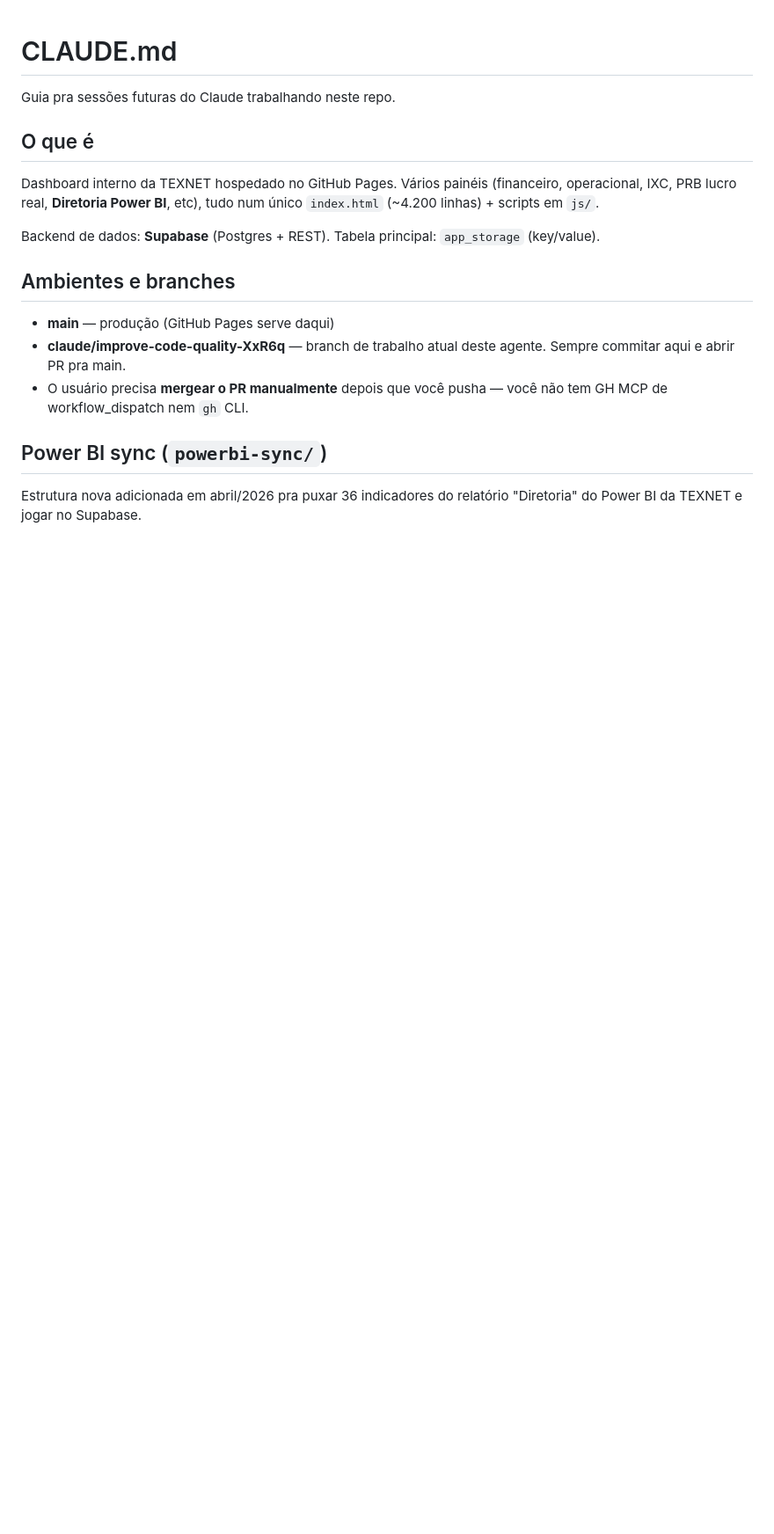
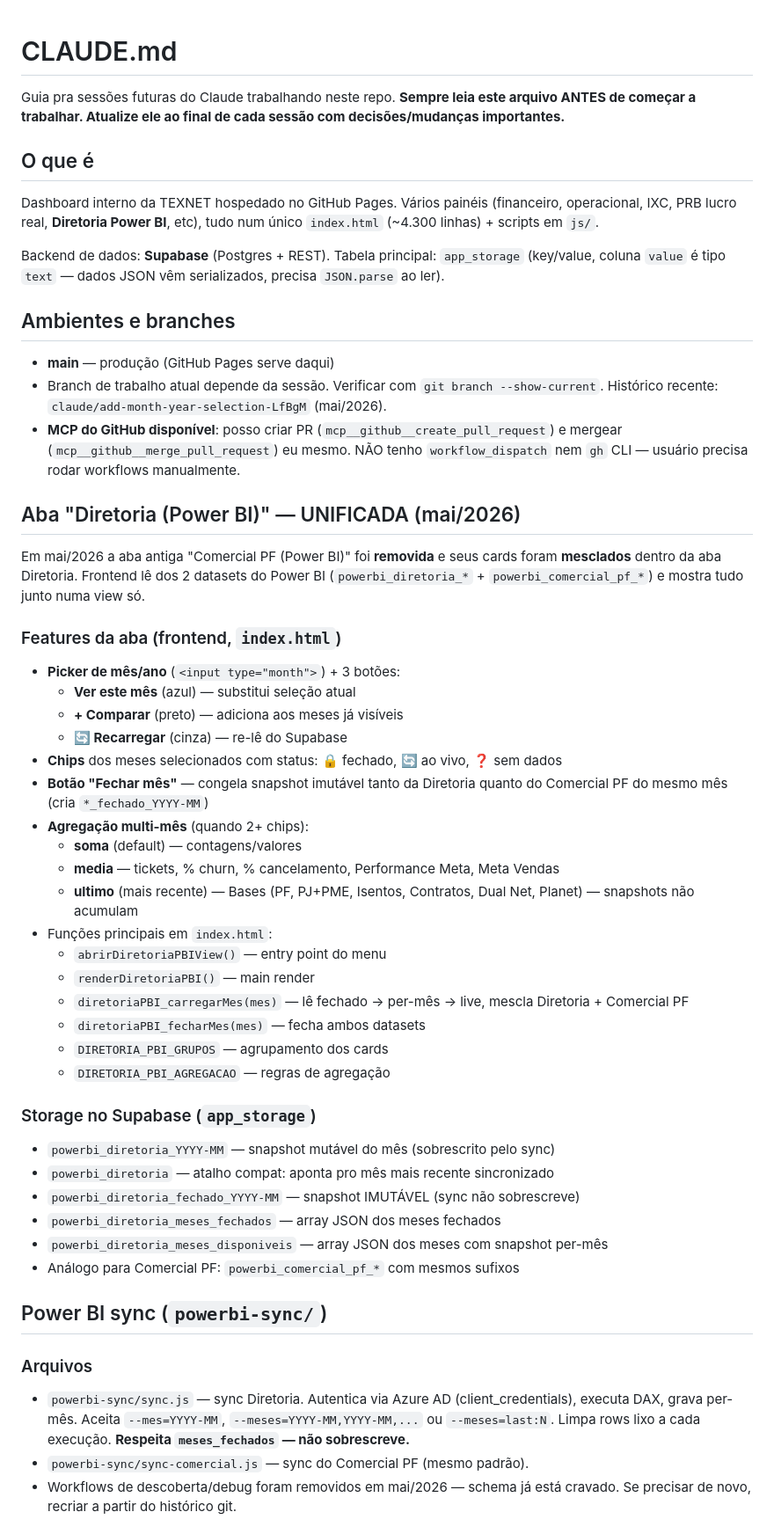
Before and after one commit to brunohrb/indicadores, a Markdown page: CLAUDE.md, the part around one of its changes. Shown at 88% size. Rendered like a GitHub page; blank space fills up the shorter version.

```diff
--- a/CLAUDE.md
+++ b/CLAUDE.md
@@ -1,20 +1,57 @@
 # CLAUDE.md
 
 Guia pra sessões futuras do Claude trabalhando neste repo.
+**Sempre leia este arquivo ANTES de começar a trabalhar. Atualize ele ao final de cada sessão com decisões/mudanças importantes.**
 
 ## O que é
 
-Dashboard interno da TEXNET hospedado no GitHub Pages. Vários painéis (financeiro, operacional, IXC, PRB lucro real, **Diretoria Power BI**, etc), tudo num único `index.html` (~4.200 linhas) + scripts em `js/`.
+Dashboard interno da TEXNET hospedado no GitHub Pages. Vários painéis (financeiro, operacional, IXC, PRB lucro real, **Diretoria Power BI**, etc), tudo num único `index.html` (~4.300 linhas) + scripts em `js/`.
 
-Backend de dados: **Supabase** (Postgres + REST). Tabela principal: `app_storage` (key/value).
+Backend de dados: **Supabase** (Postgres + REST). Tabela principal: `app_storage` (key/value, coluna `value` é tipo `text` — dados JSON vêm serializados, precisa `JSON.parse` ao ler).
 
 ## Ambientes e branches
 
 - **main** — produção (GitHub Pages serve daqui)
-- **claude/improve-code-quality-XxR6q** — branch de trabalho atual deste agente. Sempre commitar aqui e abrir PR pra main.
-- O usuário precisa **mergear o PR manualmente** depois que você pusha — você não tem GH MCP de workflow_dispatch nem `gh` CLI.
+- Branch de trabalho atual depende da sessão. Verificar com `git branch --show-current`. Histórico recente: `claude/add-month-year-selection-LfBgM` (mai/2026).
+- **MCP do GitHub disponível**: posso criar PR (`mcp__github__create_pull_request`) e mergear (`mcp__github__merge_pull_request`) eu mesmo. NÃO tenho `workflow_dispatch` nem `gh` CLI — usuário precisa rodar workflows manualmente.
+
+## Aba "Diretoria (Power BI)" — UNIFICADA (mai/2026)
+
+Em mai/2026 a aba antiga "Comercial PF (Power BI)" foi **removida** e seus cards foram **mesclados** dentro da aba Diretoria. Frontend lê dos 2 datasets do Power BI (`powerbi_diretoria_*` + `powerbi_comercial_pf_*`) e mostra tudo junto numa view só.
+
+### Features da aba (frontend, `index.html`)
+
+- **Picker de mês/ano** (`<input type="month">`) + 3 botões:
+  - **Ver este mês** (azul) — substitui seleção atual
+  - **+ Comparar** (preto) — adiciona aos meses já visíveis
+  - **🔄 Recarregar** (cinza) — re-lê do Supabase
+- **Chips** dos meses selecionados com status: 🔒 fechado, 🔄 ao vivo, ❓ sem dados
+- **Botão "Fechar mês"** — congela snapshot imutável tanto da Diretoria quanto do Comercial PF do mesmo mês (cria `*_fechado_YYYY-MM`)
+- **Agregação multi-mês** (quando 2+ chips):
+  - **soma** (default) — contagens/valores
+  - **media** — tickets, % churn, % cancelamento, Performance Meta, Meta Vendas
+  - **ultimo** (mais recente) — Bases (PF, PJ+PME, Isentos, Contratos, Dual Net, Planet) — snapshots não acumulam
+- Funções principais em `index.html`:
+  - `abrirDiretoriaPBIView()` — entry point do menu
+  - `renderDiretoriaPBI()` — main render
+  - `diretoriaPBI_carregarMes(mes)` — lê fechado → per-mês → live, mescla Diretoria + Comercial PF
+  - `diretoriaPBI_fecharMes(mes)` — fecha ambos datasets
+  - `DIRETORIA_PBI_GRUPOS` — agrupamento dos cards
+  - `DIRETORIA_PBI_AGREGACAO` — regras de agregação
+
+### Storage no Supabase (`app_storage`)
+
+- `powerbi_diretoria_YYYY-MM` — snapshot mutável do mês (sobrescrito pelo sync)
+- `powerbi_diretoria` — atalho compat: aponta pro mês mais recente sincronizado
+- `powerbi_diretoria_fechado_YYYY-MM` — snapshot IMUTÁVEL (sync não sobrescreve)
+- `powerbi_diretoria_meses_fechados` — array JSON dos meses fechados
+- `powerbi_diretoria_meses_disponiveis` — array JSON dos meses com snapshot per-mês
+- Análogo para Comercial PF: `powerbi_comercial_pf_*` com mesmos sufixos
 
 ## Power BI sync (`powerbi-sync/`)
 
-Estrutura nova adicionada em abril/2026 pra puxar 36 indicadores do relatório "Diretoria" do Power BI da TEXNET e jogar no Supabase.
+### Arquivos
+- `powerbi-sync/sync.js` — sync Diretoria. Autentica via Azure AD (client_credentials), executa DAX, grava per-mês. Aceita `--mes=YYYY-MM`, `--meses=YYYY-MM,YYYY-MM,...` ou `--meses=last:N`. Limpa rows lixo a cada execução. **Respeita `meses_fechados` — não sobrescreve.**
+- `powerbi-sync/sync-comercial.js` — sync do Comercial PF (mesmo padrão).
+- Workflows de descoberta/debug foram removidos em mai/2026 — schema já está cravado. Se precisar de novo, recriar a partir do histórico git.
 
```
Also changed, not shown: other parts of CLAUDE.md (+48 -46 lines).
